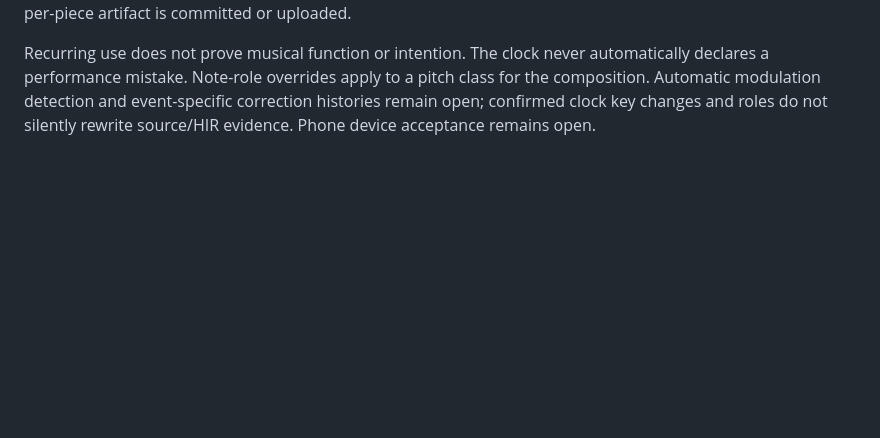
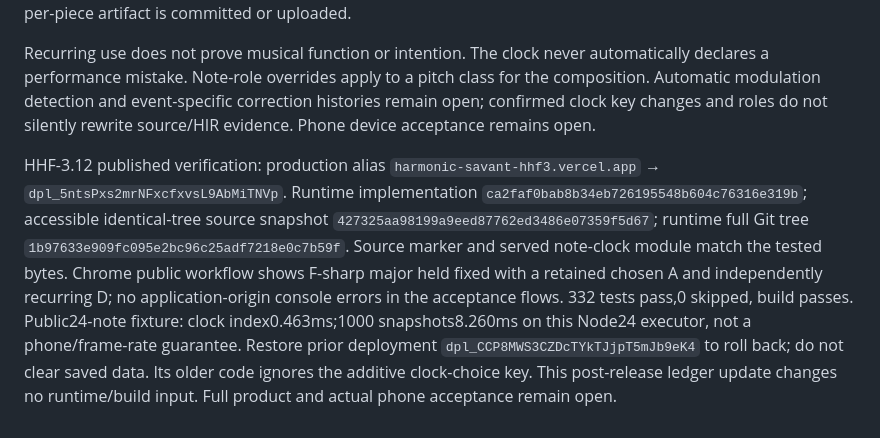
Before and after one commit to caoomahony-lab/caoomahony.github.io, a Markdown page: holographic-harmony/REQUIREMENTS_LEDGER.md, the part around the change. Drawn GitHub-style; blank space fills up the shorter version.

Commit message:
Record verified HHF-3.12 note-clock release and rollback
Ledger-only follow-up. Deployed runtime source and build inputs remain unchanged. Equivalent local documentation commit dd3b795f5a6beef356e654ab5510766331eaeb2c.

```diff
--- a/holographic-harmony/REQUIREMENTS_LEDGER.md
+++ b/holographic-harmony/REQUIREMENTS_LEDGER.md
@@ -99,3 +99,5 @@ Current focused work: stable song-key reference, red key notes/tonic, independen
 Acceptance scope: repeated-A retention after long gaps; one-off fade; octave/tie deduplication; backward seeking; key invariance under chromatic use; half-open sounding boundaries; explicit timed key change/undo; source-isolated save/restore; corrupt/unknown/quota preservation; key-aware spelling; DOM rendering; browser playback/seek/role/modulation/reload. Full local run332 tests passed and build passed. Chrome preview verified red reference notes, separate sounding outline, automatic retained D, chosen A color, transient exclusion/undo, modulation at14s with the earlier key restored by seeking, source isolation and saved-role restoration after reload. Final deployment identity is recorded in the release handoff. Private Springtime score was checked locally; repeated A is retained under the selected B reference without changing it. No private file or per-piece artifact is committed or uploaded.
 
 Recurring use does not prove musical function or intention. The clock never automatically declares a performance mistake. Note-role overrides apply to a pitch class for the composition. Automatic modulation detection and event-specific correction histories remain open; confirmed clock key changes and roles do not silently rewrite source/HIR evidence. Phone device acceptance remains open.
+
+HHF-3.12 published verification: production alias `harmonic-savant-hhf3.vercel.app` → `dpl_5ntsPxs2mrNFxcfxvsL9AbMiTNVp`. Runtime implementation `ca2faf0bab8b34eb726195548b604c76316e319b`; accessible identical-tree source snapshot `427325aa98199a9eed87762ed3486e07359f5d67`; runtime full Git tree `1b97633e909fc095e2bc96c25adf7218e0c7b59f`. Source marker and served note-clock module match the tested bytes. Chrome public workflow shows F-sharp major held fixed with a retained chosen A and independently recurring D; no application-origin console errors in the acceptance flows. 332 tests pass,0 skipped, build passes. Public24-note fixture: clock index0.463ms;1000 snapshots8.260ms on this Node24 executor, not a phone/frame-rate guarantee. Restore prior deployment `dpl_CCP8MWS3CZDcTYkTJjpT5mJb9eK4` to roll back; do not clear saved data. Its older code ignores the additive clock-choice key. This post-release ledger update changes no runtime/build input. Full product and actual phone acceptance remain open.
```
